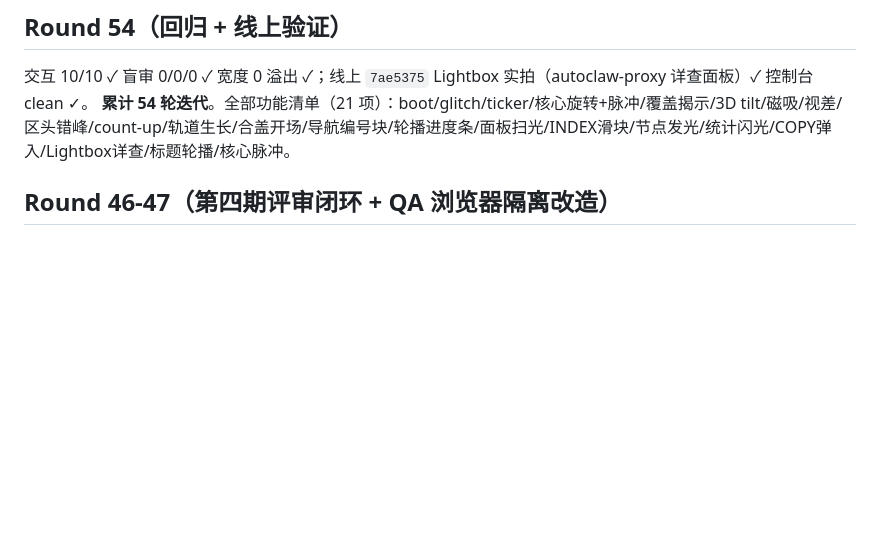
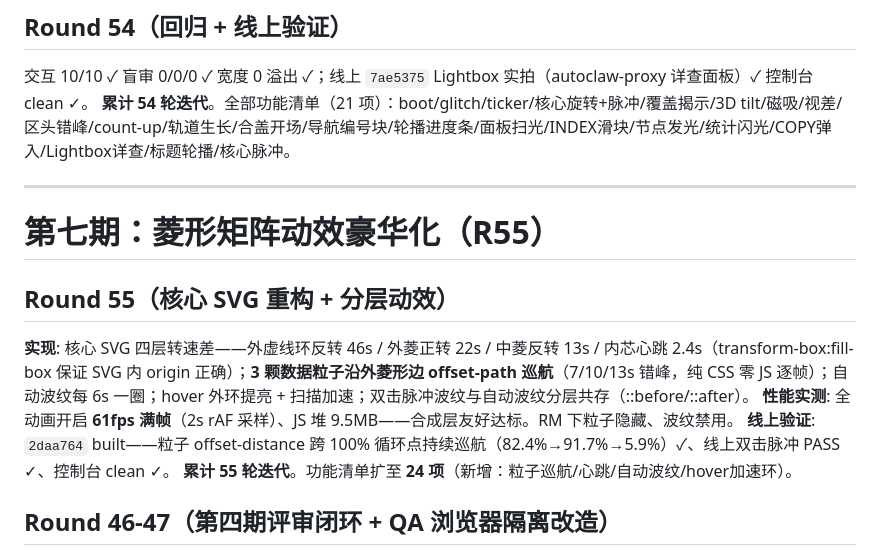
Before and after one commit to ponm3ay/ponm3ay.github.io, a Markdown page: ITERATIONS.md, the part around the change. Drawn GitHub-style; blank space fills up the shorter version.

Commit message:
docs: Round 55 记录

```diff
--- a/ITERATIONS.md
+++ b/ITERATIONS.md
@@ -230,6 +230,17 @@ QA 环境：本机 Edge 156 无头（127.0.0.1:9222 常驻）+ node 静态服务
 交互 10/10 ✓ 盲审 0/0/0 ✓ 宽度 0 溢出 ✓；线上 `7ae5375` Lightbox 实拍（autoclaw-proxy 详查面板）✓ 控制台 clean ✓。
 **累计 54 轮迭代**。全部功能清单（21 项）：boot/glitch/ticker/核心旋转+脉冲/覆盖揭示/3D tilt/磁吸/视差/区头错峰/count-up/轨道生长/合盖开场/导航编号块/轮播进度条/面板扫光/INDEX滑块/节点发光/统计闪光/COPY弹入/Lightbox详查/标题轮播/核心脉冲。
 
+---
+
+# 第七期：菱形矩阵动效豪华化（R55）
+
+## Round 55（核心 SVG 重构 + 分层动效）
+**实现**: 核心 SVG 四层转速差——外虚线环反转 46s / 外菱正转 22s / 中菱反转 13s / 内芯心跳 2.4s（transform-box:fill-box 保证 SVG 内 origin 正确）；**3 颗数据粒子沿外菱形边 offset-path 巡航**（7/10/13s 错峰，纯 CSS 零 JS 逐帧）；自动波纹每 6s 一圈；hover 外环提亮 + 扫描加速；双击脉冲波纹与自动波纹分层共存（::before/::after）。
+**性能实测**: 全动画开启 **61fps 满帧**（2s rAF 采样）、JS 堆 9.5MB——合成层友好达标。RM 下粒子隐藏、波纹禁用。
+**线上验证**: `2daa764` built——粒子 offset-distance 跨 100% 循环点持续巡航（82.4%→91.7%→5.9%）✓、线上双击脉冲 PASS ✓、控制台 clean ✓。
+**累计 55 轮迭代**。功能清单扩至 **24 项**（新增：粒子巡航/心跳/自动波纹/hover加速环）。
+
+
 
 
 ## Round 46-47（第四期评审闭环 + QA 浏览器隔离改造）
```
